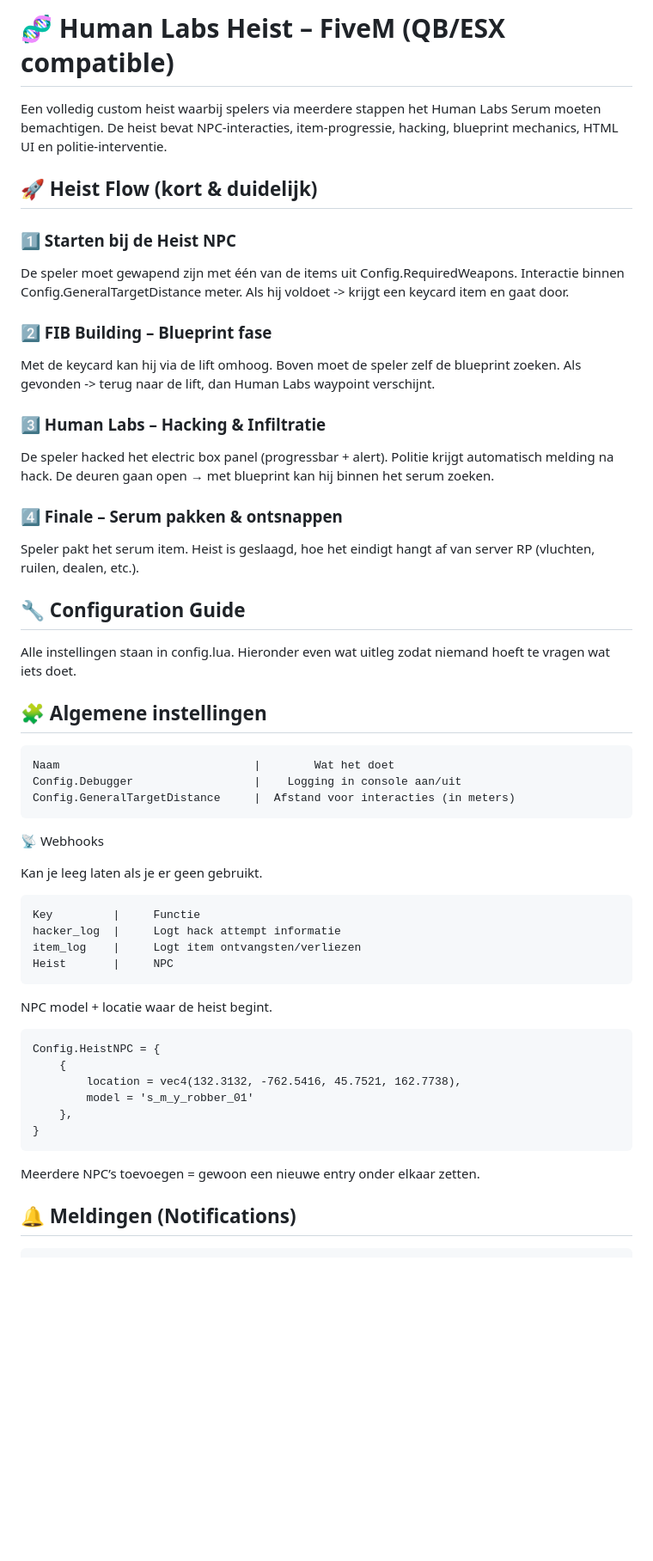
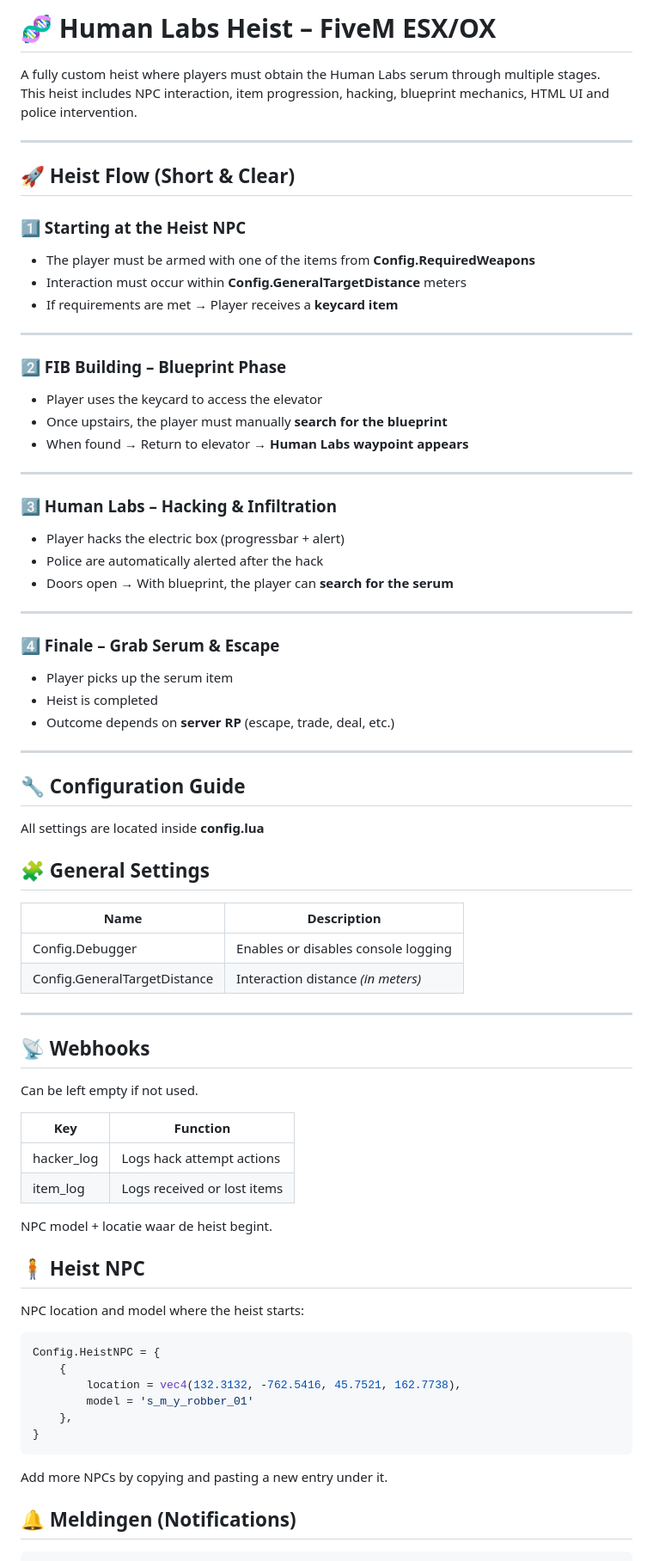
Before and after one commit to NowieX/nw-human-labs-heist, a Markdown page: README.md, the part around the change printed below. Shown: that part at 86% size. Drawn GitHub-style; blank space fills up the shorter version.

Commit message:
Revise README for Human Labs Heist details
Updated README to reflect changes in heist details, including flow, settings, and NPC information.

````diff
--- a/README.md
+++ b/README.md
@@ -1,48 +1,66 @@
-# 🧬 Human Labs Heist – FiveM (QB/ESX compatible)
+# 🧬 Human Labs Heist – FiveM ESX/OX
 
-Een volledig custom heist waarbij spelers via meerdere stappen het Human Labs Serum moeten bemachtigen. De heist bevat NPC-interacties, item-progressie, hacking, blueprint mechanics, HTML UI en politie-interventie.
+A fully custom heist where players must obtain the Human Labs serum through multiple stages.
+This heist includes NPC interaction, item progression, hacking, blueprint mechanics, HTML UI and police intervention.
 
-## 🚀 Heist Flow (kort & duidelijk)
+---
 
-### 1️⃣ Starten bij de Heist NPC
-De speler moet gewapend zijn met één van de items uit Config.RequiredWeapons.
-Interactie binnen Config.GeneralTargetDistance meter.
-Als hij voldoet -> krijgt een keycard item en gaat door.
+## 🚀 Heist Flow (Short & Clear)
 
-### 2️⃣ FIB Building – Blueprint fase
-Met de keycard kan hij via de lift omhoog.
-Boven moet de speler zelf de blueprint zoeken.
-Als gevonden -> terug naar de lift, dan Human Labs waypoint verschijnt.
+### 1️⃣ Starting at the Heist NPC
+- The player must be armed with one of the items from **Config.RequiredWeapons**
+- Interaction must occur within **Config.GeneralTargetDistance** meters
+- If requirements are met → Player receives a **keycard item**
 
-### 3️⃣ Human Labs – Hacking & Infiltratie
-De speler hacked het electric box panel (progressbar + alert).
-Politie krijgt automatisch melding na hack.
-De deuren gaan open → met blueprint kan hij binnen het serum zoeken.
+---
 
-### 4️⃣ Finale – Serum pakken & ontsnappen
-Speler pakt het serum item.
-Heist is geslaagd, hoe het eindigt hangt af van server RP (vluchten, ruilen, dealen, etc.).
+### 2️⃣ FIB Building – Blueprint Phase
+- Player uses the keycard to access the elevator
+- Once upstairs, the player must manually **search for the blueprint**
+- When found → Return to elevator → **Human Labs waypoint appears**
+
+---
+
+### 3️⃣ Human Labs – Hacking & Infiltration
+- Player hacks the electric box (progressbar + alert)
+- Police are automatically alerted after the hack
+- Doors open → With blueprint, the player can **search for the serum**
+
+---
+
+### 4️⃣ Finale – Grab Serum & Escape
+- Player picks up the serum item
+- Heist is completed
+- Outcome depends on **server RP** (escape, trade, deal, etc.)
+
+---
 
 ## 🔧 Configuration Guide
-Alle instellingen staan in config.lua. Hieronder even wat uitleg zodat niemand hoeft te vragen wat iets doet.
+All settings are located inside **config.lua**
 
-## 🧩 Algemene instellingen
-```
-Naam                             |        Wat het doet
-Config.Debugger                  |	  Logging in console aan/uit
-Config.GeneralTargetDistance     |	Afstand voor interacties (in meters)
-```
-📡 Webhooks
+## 🧩 General Settings
 
-Kan je leeg laten als je er geen gebruikt.
-```
-Key         |     Functie
-hacker_log  |     Logt hack attempt informatie
-item_log    |     Logt item ontvangsten/verliezen
-Heist       |     NPC
-```
+| Name                          | Description                                 |
+|------------------------------|---------------------------------------------|
+| Config.Debugger               | Enables or disables console logging         |
+| Config.GeneralTargetDistance  | Interaction distance *(in meters)*          |
+
+---
+
+## 📡 Webhooks
+
+Can be left empty if not used.
+
+| Key         | Function                                |
+|-------------|------------------------------------------|
+| hacker_log  | Logs hack attempt actions                |
+| item_log    | Logs received or lost items              |
 NPC model + locatie waar de heist begint.
-```
+
+## 🧍 Heist NPC
+NPC location and model where the heist starts:
+
+```lua
 Config.HeistNPC = {
     {
         location = vec4(132.3132, -762.5416, 45.7521, 162.7738),
@@ -50,8 +68,7 @@ Config.HeistNPC = {
     },
 }
 ```
-
-Meerdere NPC’s toevoegen = gewoon een nieuwe entry onder elkaar zetten.
+Add more NPCs by copying and pasting a new entry under it.
 
 ## 🔔 Meldingen (Notifications)
 ```
````
Also changed, not shown: other parts of README.md (+24 -24 lines).
